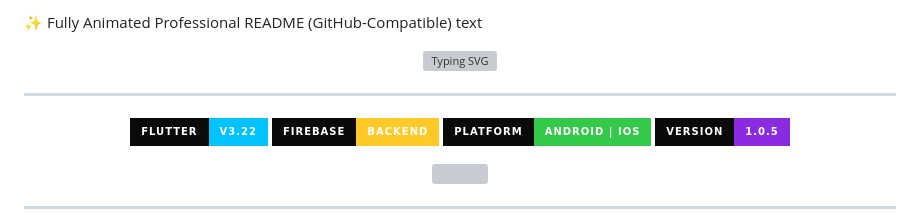
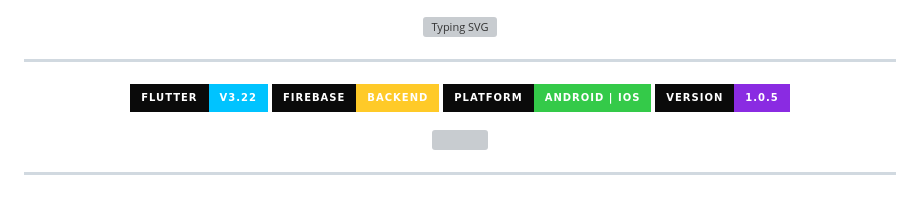
Before and after one commit to Bhagyaprasad92/IDzyne-project, a Markdown page: README.md, the part around the change. Rendered like a GitHub page; badges without logos; grey boxes are pictures that could not be loaded.

```diff
--- a/README.md
+++ b/README.md
@@ -1,7 +1,3 @@
-
-✨ Fully Animated Professional README (GitHub-Compatible)
-text
-<!-- 🚀 Highly Animated & Professional README for IDzyne -->
 
 <p align="center">
   <img src="https://readme-typing-svg.herokuapp.com?font=Fira+Code&weight=600&size=32&pause=1000&color=00E6FF&center=true&vCenter=true&multiline=true&width=900&height=120&lines=✨+IDzyne+–+Smart+Student+Management+App+✨;📱+Fast+%7C+Reliable+%7C+Built+with+Flutter;💡+Attendance+%26+ID+Scanner+Simplified" alt="Typing SVG" />
```
